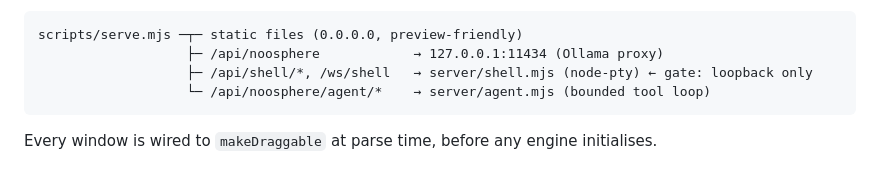
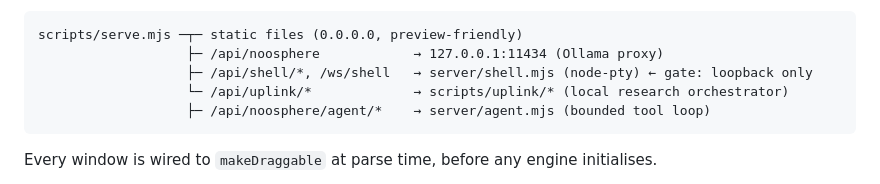
Before and after one commit to zazieproductions/Prometheus-Noosphere-v9.4, a Markdown page: README.md, the part around the change. Drawn GitHub-style.

Commit message:
docs(readme): add the Web Uplink route to the workstation diagram
Co-authored-by: arena-agent <297053741+arena-agent@users.noreply.github.com>

````diff
--- a/README.md
+++ b/README.md
@@ -236,7 +236,8 @@ graph (8 strata anchors + 29 § 00c entities + 1 unresolved question = 38 nodes,
 scripts/serve.mjs ─┬─ static files (0.0.0.0, preview-friendly)
                    ├─ /api/noosphere            → 127.0.0.1:11434 (Ollama proxy)
                    ├─ /api/shell/*, /ws/shell   → server/shell.mjs (node-pty) ← gate: loopback only
-                   └─ /api/noosphere/agent/*    → server/agent.mjs (bounded tool loop)
+                   └─ /api/uplink/*             → scripts/uplink/* (local research orchestrator)
+                   ├─ /api/noosphere/agent/*    → server/agent.mjs (bounded tool loop)
 ```
 
 Every window is wired to `makeDraggable` at parse time, before any engine initialises.
````
